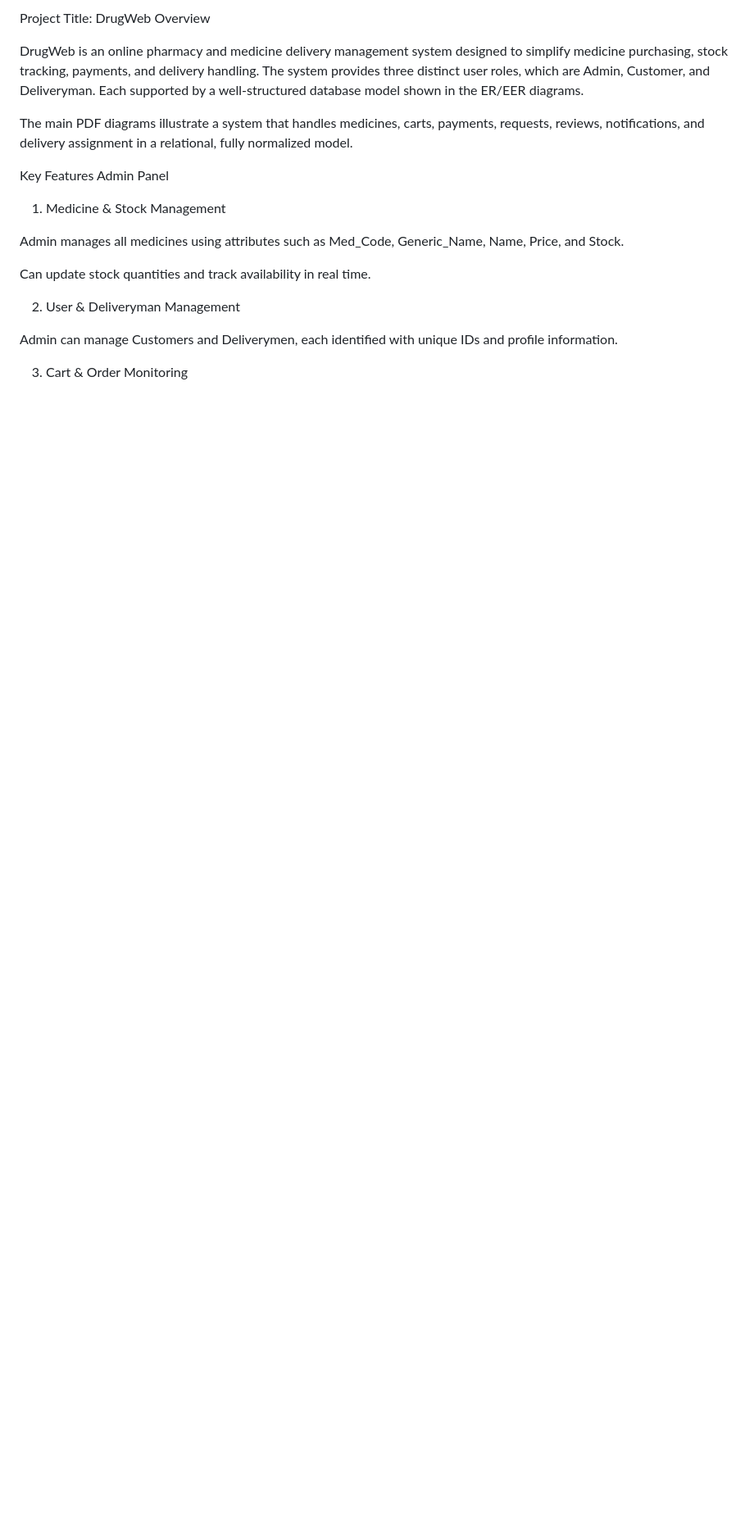
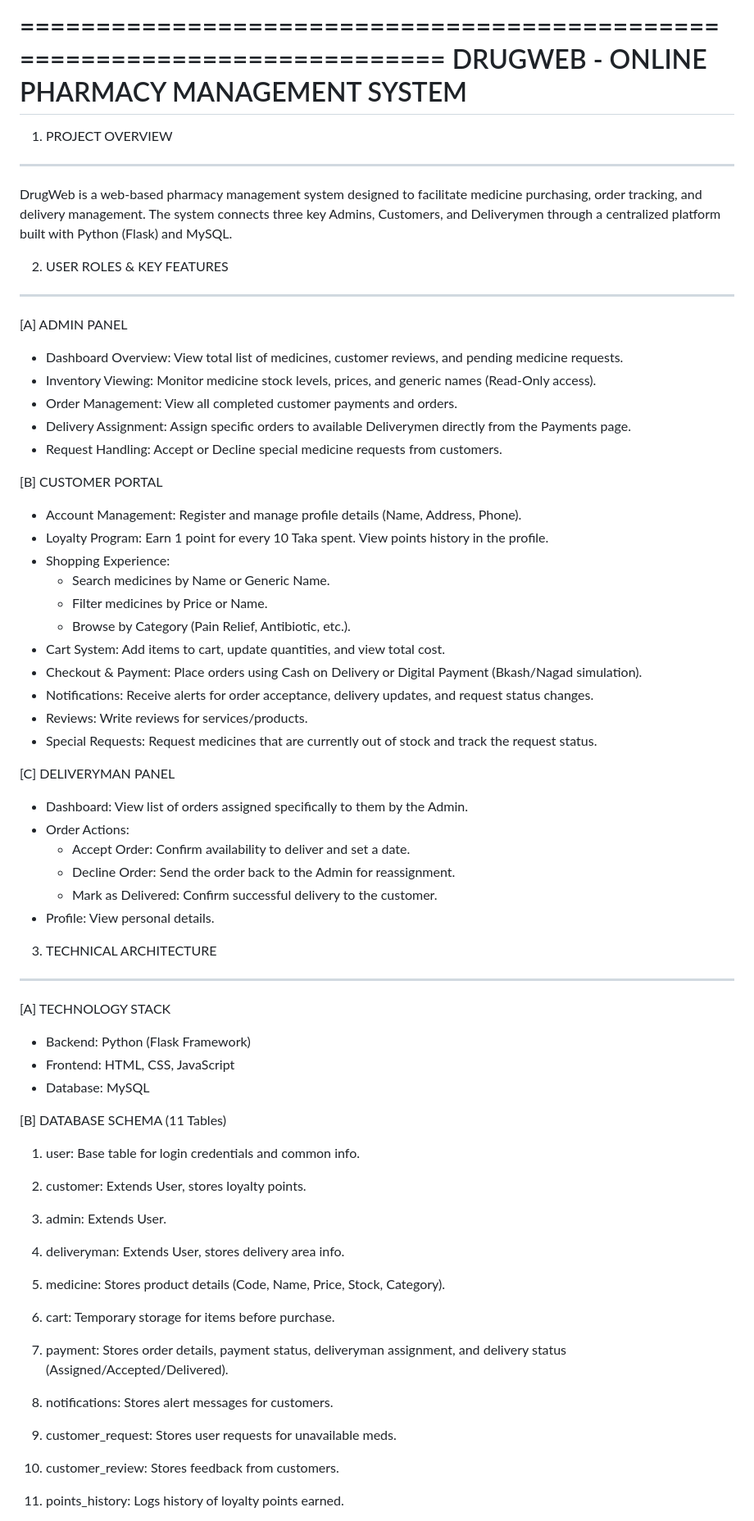
Before and after one commit to portfoliosajid/cse370, a Markdown page: readme.md, the part around one of its changes. Shown at 82% size. GitHub-like rendering; blank space fills up the shorter version.

```diff
--- a/readme.md
+++ b/readme.md
@@ -1,22 +1,73 @@
-Project Title: DrugWeb
-Overview
+==========================================================================
+DRUGWEB - ONLINE PHARMACY MANAGEMENT SYSTEM
+==========================================================================
 
-DrugWeb is an online pharmacy and medicine delivery management system designed to simplify medicine purchasing, stock tracking, payments, and delivery handling.
-The system provides three distinct user roles, which are Admin, Customer, and Deliveryman. Each supported by a well-structured database model shown in the ER/EER diagrams.
+1. PROJECT OVERVIEW
+--------------------------------------------------------------------------
+DrugWeb is a web-based pharmacy management system designed to facilitate
+medicine purchasing, order tracking, and delivery management. The system
+connects three key Admins, Customers, and Deliverymen through a
+centralized platform built with Python (Flask) and MySQL.
 
-The main PDF diagrams illustrate a system that handles medicines, carts, payments, requests, reviews, notifications, and delivery assignment in a relational, fully normalized model.
+2. USER ROLES & KEY FEATURES
+--------------------------------------------------------------------------
 
-Key Features
-Admin Panel
-1. Medicine & Stock Management
+[A] ADMIN PANEL
+   - Dashboard Overview: View total list of medicines, customer reviews, and
+     pending medicine requests.
+   - Inventory Viewing: Monitor medicine stock levels, prices, and generic
+     names (Read-Only access).
+   - Order Management: View all completed customer payments and orders.
+   - Delivery Assignment: Assign specific orders to available Deliverymen
+     directly from the Payments page.
+   - Request Handling: Accept or Decline special medicine requests from
+     customers.
 
-Admin manages all medicines using attributes such as Med_Code, Generic_Name, Name, Price, and Stock.
+[B] CUSTOMER PORTAL
+   - Account Management: Register and manage profile details (Name, Address,
+     Phone).
+   - Loyalty Program: Earn 1 point for every 10 Taka spent. View points
+     history in the profile.
+   - Shopping Experience:
+     * Search medicines by Name or Generic Name.
+     * Filter medicines by Price or Name.
+     * Browse by Category (Pain Relief, Antibiotic, etc.).
+   - Cart System: Add items to cart, update quantities, and view total cost.
+   - Checkout & Payment: Place orders using Cash on Delivery or Digital
+     Payment (Bkash/Nagad simulation).
+   - Notifications: Receive alerts for order acceptance, delivery updates,
+     and request status changes.
+   - Reviews: Write reviews for services/products.
+   - Special Requests: Request medicines that are currently out of stock
+     and track the request status.
 
-Can update stock quantities and track availability in real time.
+[C] DELIVERYMAN PANEL
+   - Dashboard: View list of orders assigned specifically to them by the Admin.
+   - Order Actions:
+     * Accept Order: Confirm availability to deliver and set a date.
+     * Decline Order: Send the order back to the Admin for reassignment.
+     * Mark as Delivered: Confirm successful delivery to the customer.
+   - Profile: View personal details.
 
-2. User & Deliveryman Management
+3. TECHNICAL ARCHITECTURE
+--------------------------------------------------------------------------
 
-Admin can manage Customers and Deliverymen, each identified with unique IDs and profile information.
+[A] TECHNOLOGY STACK
+   - Backend: Python (Flask Framework)
+   - Frontend: HTML, CSS, JavaScript
+   - Database: MySQL
 
-3. Cart & Order Monitoring
+[B] DATABASE SCHEMA (11 Tables)
+   1. user: Base table for login credentials and common info.
+   2. customer: Extends User, stores loyalty points.
+   3. admin: Extends User.
+   4. deliveryman: Extends User, stores delivery area info.
+   5. medicine: Stores product details (Code, Name, Price, Stock, Category).
+   6. cart: Temporary storage for items before purchase.
+   7. payment: Stores order details, payment status, deliveryman assignment,
+      and delivery status (Assigned/Accepted/Delivered).
+   8. notifications: Stores alert messages for customers.
+   9. customer_request: Stores user requests for unavailable meds.
+   10. customer_review: Stores feedback from customers.
+   11. points_history: Logs history of loyalty points earned.
 
```
Also changed, not shown: other parts of readme.md (+26 -136 lines).
